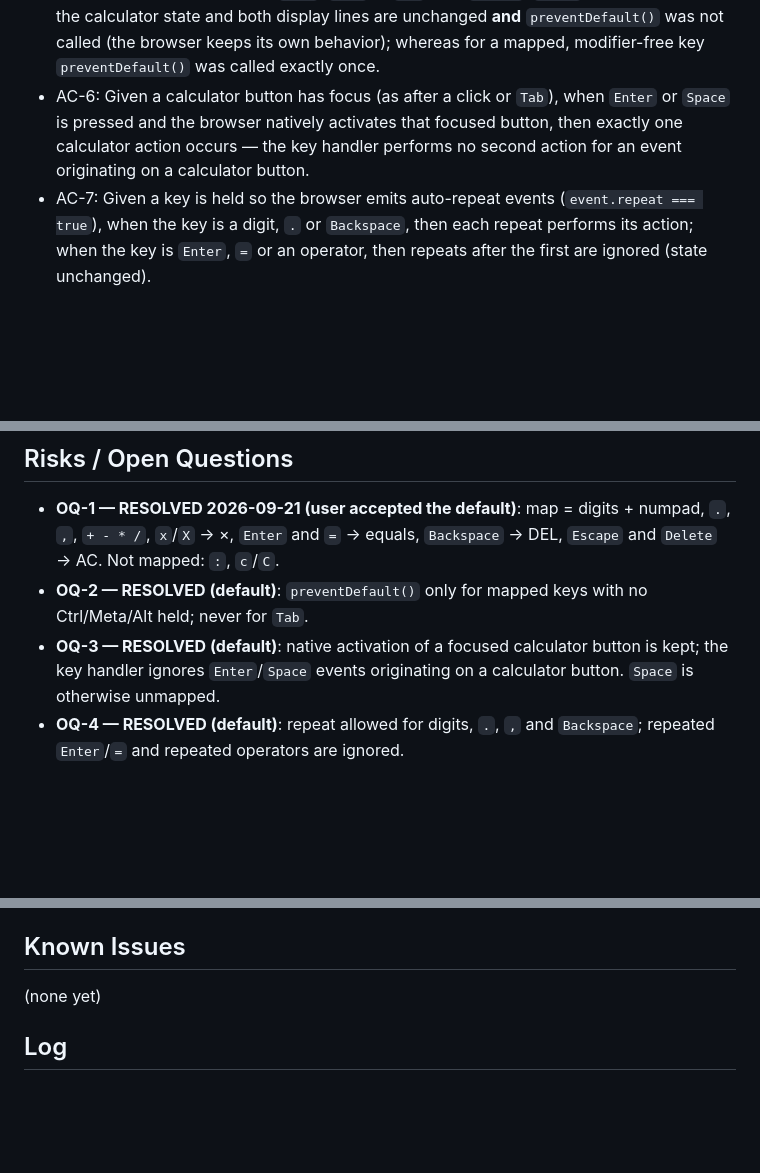
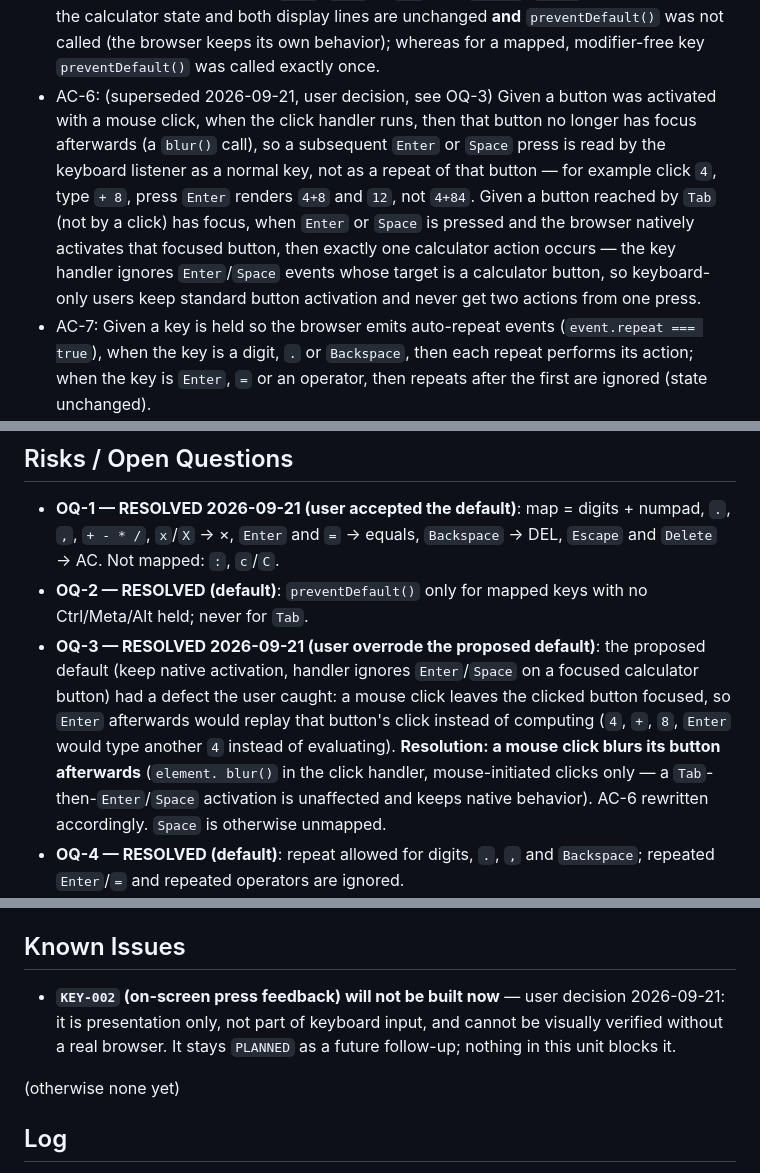
Before and after one commit to polleybhunia-arch/Calculator, a Markdown page: .agent/units/KEY-001.md, 3 parts joined by grey strips. Drawn GitHub-style; blank space fills up the shorter version.

Commit message:
KEY-001: record OQ-3 override (blur on mouse click) and skip KEY-002
User caught a defect in the proposed Enter/Space policy: a mouse click leaves
the button focused, so Enter afterwards would replay the click instead of
evaluating. Resolution: a mouse click blurs its button; Tab-reached buttons
keep native Enter/Space activation. AC-6 rewritten. KEY-002 (press feedback)
deferred by user decision; stays PLANNED as a future follow-up.

Co-Authored-By: Claude Sonnet 5 <noreply@anthropic.com>

```diff
--- a/.agent/units/KEY-001.md
+++ b/.agent/units/KEY-001.md
@@ -69,10 +69,15 @@ OQ-4 defaults accepted); the ACs below stand as written.
   calculator state and both display lines are unchanged **and** `preventDefault()` was not
   called (the browser keeps its own behavior); whereas for a mapped, modifier-free key
   `preventDefault()` was called exactly once.
-- AC-6: Given a calculator button has focus (as after a click or `Tab`), when `Enter` or `Space`
-  is pressed and the browser natively activates that focused button, then exactly one calculator
-  action occurs — the key handler performs no second action for an event originating on a
-  calculator button.
+- AC-6: (superseded 2026-09-21, user decision, see OQ-3) Given a button was activated with a mouse
+  click, when the click handler runs, then that button no longer has focus afterwards (a `blur()`
+  call), so a subsequent `Enter` or `Space` press is read by the keyboard listener as a normal key,
+  not as a repeat of that button — for example click `4`, type `+ 8`, press `Enter` renders `4+8`
+  and `12`, not `4+84`. Given a button reached by `Tab` (not by a click) has focus, when `Enter` or
+  `Space` is pressed and the browser natively activates that focused button, then exactly one
+  calculator action occurs — the key handler ignores `Enter`/`Space` events whose target is a
+  calculator button, so keyboard-only users keep standard button activation and never get two
+  actions from one press.
 - AC-7: Given a key is held so the browser emits auto-repeat events (`event.repeat === true`),
   when the key is a digit, `.` or `Backspace`, then each repeat performs its action; when the
   key is `Enter`, `=` or an operator, then repeats after the first are ignored (state unchanged).
@@ -122,8 +127,13 @@ Standard DoD (CLAUDE.md §12) plus:
   Not mapped: `:`, `c`/`C`.
 - **OQ-2 — RESOLVED (default)**: `preventDefault()` only for mapped keys with no Ctrl/Meta/Alt
   held; never for `Tab`.
-- **OQ-3 — RESOLVED (default)**: native activation of a focused calculator button is kept; the
-  key handler ignores `Enter`/`Space` events originating on a calculator button. `Space` is
+- **OQ-3 — RESOLVED 2026-09-21 (user overrode the proposed default)**: the proposed default (keep
+  native activation, handler ignores `Enter`/`Space` on a focused calculator button) had a defect
+  the user caught: a mouse click leaves the clicked button focused, so `Enter` afterwards would
+  replay that button's click instead of computing (`4`, `+`, `8`, `Enter` would type another `4`
+  instead of evaluating). **Resolution: a mouse click blurs its button afterwards** (`element.
+  blur()` in the click handler, mouse-initiated clicks only — a `Tab`-then-`Enter`/`Space`
+  activation is unaffected and keeps native behavior). AC-6 rewritten accordingly. `Space` is
   otherwise unmapped.
 - **OQ-4 — RESOLVED (default)**: repeat allowed for digits, `.`, `,` and `Backspace`; repeated
   `Enter`/`=` and repeated operators are ignored.
@@ -168,7 +178,11 @@ give each an explicit matrix row, and the security review of this unit must re-c
    `kind: test-change` record).
 
 ## Known Issues
-(none yet)
+- **`KEY-002` (on-screen press feedback) will not be built now** — user decision 2026-09-21: it is
+  presentation only, not part of keyboard input, and cannot be visually verified without a real
+  browser. It stays `PLANNED` as a future follow-up; nothing in this unit blocks it.
+
+(otherwise none yet)
 
 ## Log
 - 2026-09-21T03:18:17Z | NEW -> PLANNED | planner@claude-opus-5 | created from .agent/plan.md; depends on BOOT-001; OQ-1..OQ-4 open
```
